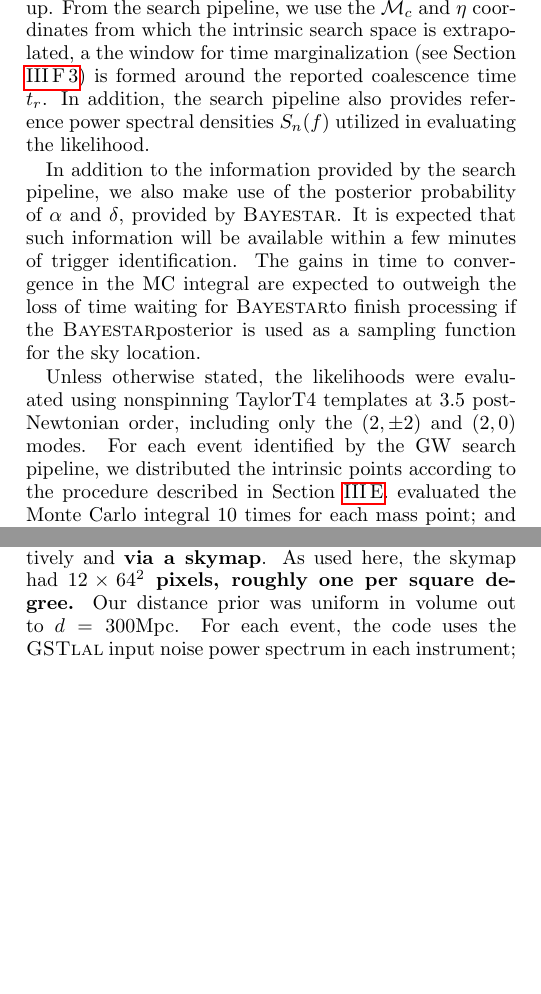
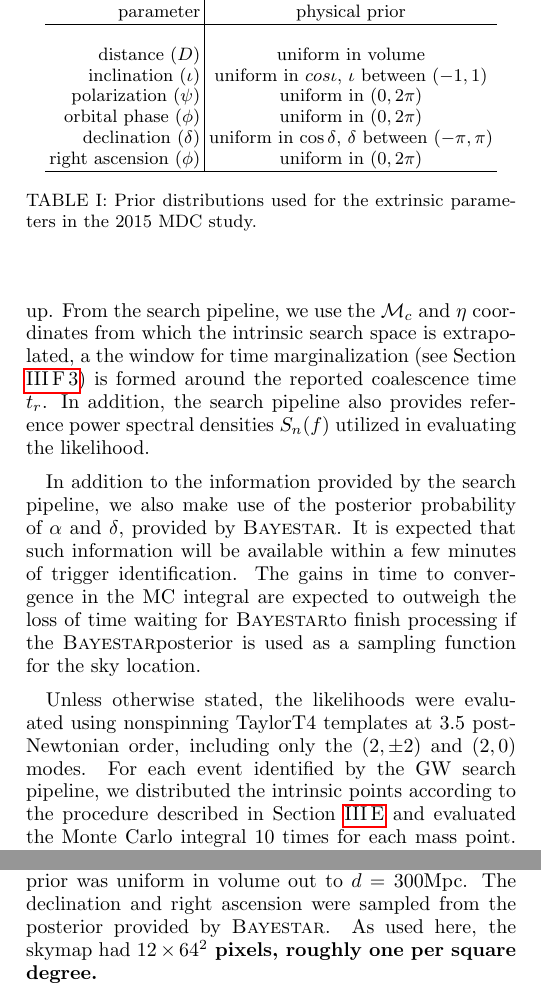
Before and after one commit to oshaughn/research-projects-RIT, a LaTeX paper (MonteCarloMarginalizeCode/Notes/paper/rapid_pe.tex, which reads MonteCarloMarginalizeCode/Notes/paper/results.tex): two parts of the columns of page 9 of 20, joined at a grey line, cut at the place of the change, the shorter picture padded with empty space. Compiled offline with pdfLaTeX.

Commit message:
results.tex: Add discussion on priors in 2015 BNS MDC

```diff
--- a/MonteCarloMarginalizeCode/Notes/paper/results.tex
+++ b/MonteCarloMarginalizeCode/Notes/paper/results.tex
@@ -6,17 +6,28 @@ In addition to the information provided by the search pipeline, we also make use
 
 %
 % POINT: What code was used
-Unless otherwise stated, the likelihoods were evaluated using nonspinning TaylorT4 templates at 3.5 post-Newtonian order, including only the $(2,\pm 2)$ and $(2,0)$ modes.
-For each event identified by the GW search pipeline, we distributed the intrinsic points according to the procedure described in Section \ref{sec:itr_placement}.
- evaluated the Monte Carlo integral $10$ times for each mass point; and used a sampling prior equal to the prior for all
- parameters except distance and mass, which were set adaptively and \textbf{via a skymap}.    As used here, the skymap had
- \textbf{$12\times 64^2$ pixels, roughly one per square degree.}  Our distance prior was
- uniform in volume out to $d=300\unit{Mpc}$.
-% POINT: Data handling choices
-For each event, the code uses the \gstlal{} input noise power spectrum in each instrument; starts the waveform at $f_{\rm
-  low}=40\unit{Hz}$\footnote{ \textbf{Why is this not a command-line option of ILE, tied to data selection in CME?}};
-and uses an inverse power spectrum filter targeting the frequency range $[f_{\rm min},f_{\rm max}]=[f_{\rm min},
-  2000\unit{Hz}]$, constructed from the measured power spectrum as described in Appendix \ref{ap:DiscreteData}.
+Unless otherwise stated, the likelihoods were evaluated using nonspinning TaylorT4 templates at 3.5 post-Newtonian order, including only the $(2,\pm 2)$ and $(2,0)$ modes. For each event identified by the GW search pipeline, we distributed the intrinsic points according to the procedure described in Section \ref{sec:itr_placement} and evaluated the Monte Carlo integral $10$ times for each mass point. We outline the form of the priors and sampling functions for each parameter in Table \ref{tbl:priors}.
+
+\begin{table}
+\begin{tabular}{r|c}
+\hline \\
+parameter & physical prior \\
+\hline \\
+distance ($D$) & uniform in volume \\
+inclination ($\iota$) & uniform in $cos\iota$, $\iota$ between $(-1, 1)$ \\
+polarization ($\psi$) & uniform in $(0, 2\pi)$ \\
+orbital phase ($\phi$) & uniform in $(0, 2\pi)$ \\
+declination ($\delta$) & uniform in $\cos\delta$, $\delta$ between $(-\pi, \pi)$ \\
+right ascension ($\phi$) & uniform in $(0, 2\pi)$ \\
+\hline
+\end{tabular}
+\caption{Prior distributions used for the extrinsic parameters in the 2015 MDC study.}
+\end{table}
+
+Only distance used an adaptive sampling function, starting initially with a constant function. Our distance prior was uniform in volume out to $d=300\unit{Mpc}$. The declination and right ascension were sampled from the posterior provided by \BS. As used here, the skymap had \textbf{$12\times 64^2$ pixels, roughly one per square degree.}
+
+{\color{blue} This needs more work. Tie it closer to the inner product definition.}
+The inner product (equation \ref{eqn:InnerProduct}) integration starts the waveform at $f_{\rm low}=40\unit{Hz}$\footnote{ \textbf{Why is this not a command-line option of ILE, tied to data selection in CME?}}, and uses an inverse power spectrum filter targeting the frequency range $[f_{\rm min},f_{\rm max}]=[f_{\rm min}, 2000\unit{Hz}]$, constructed from the measured power spectrum as described in Appendix \ref{ap:DiscreteData}.
 
 \subsection{Advanced Detector Mock Data Challenge}
 \label{sec:BNS_2015_MDC}
```
